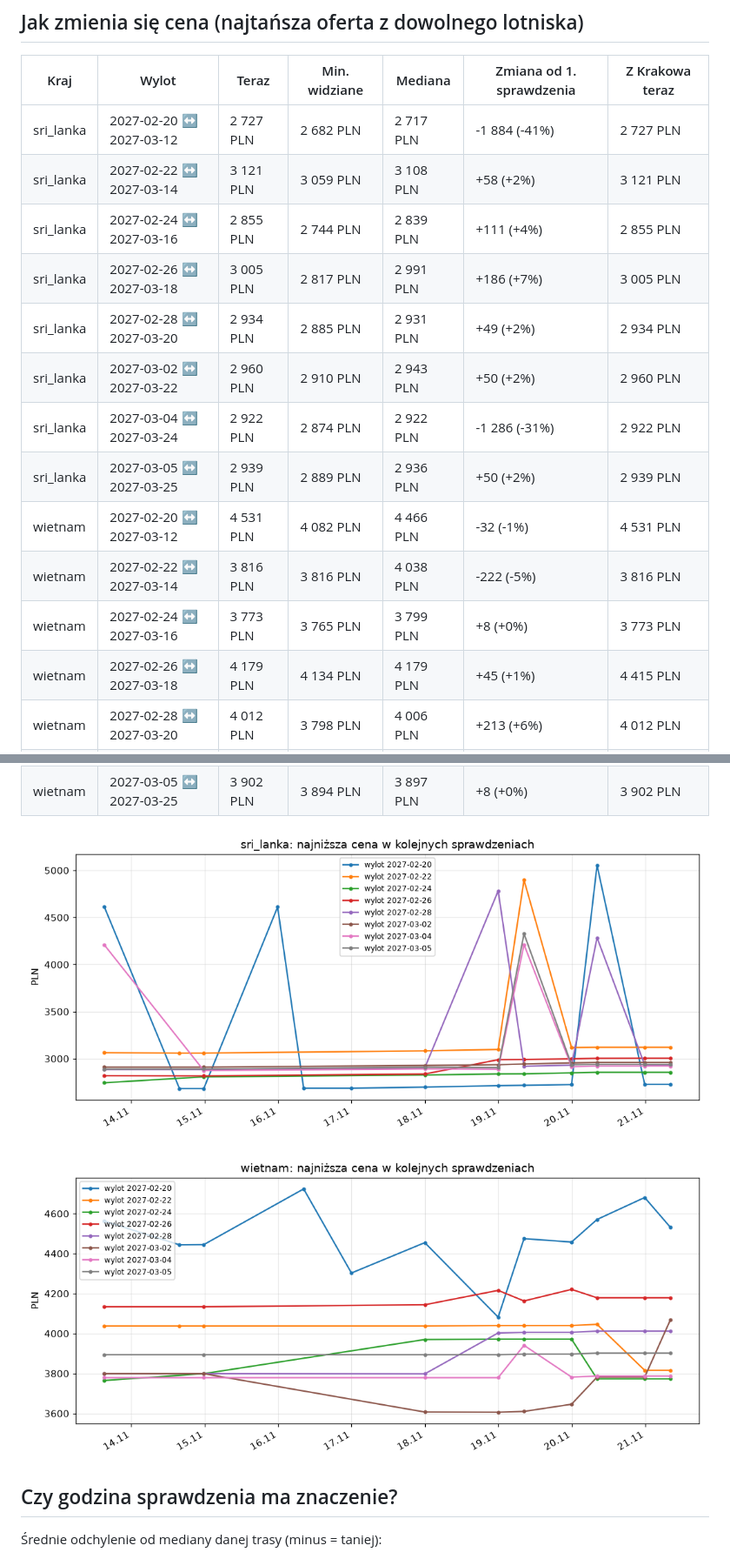
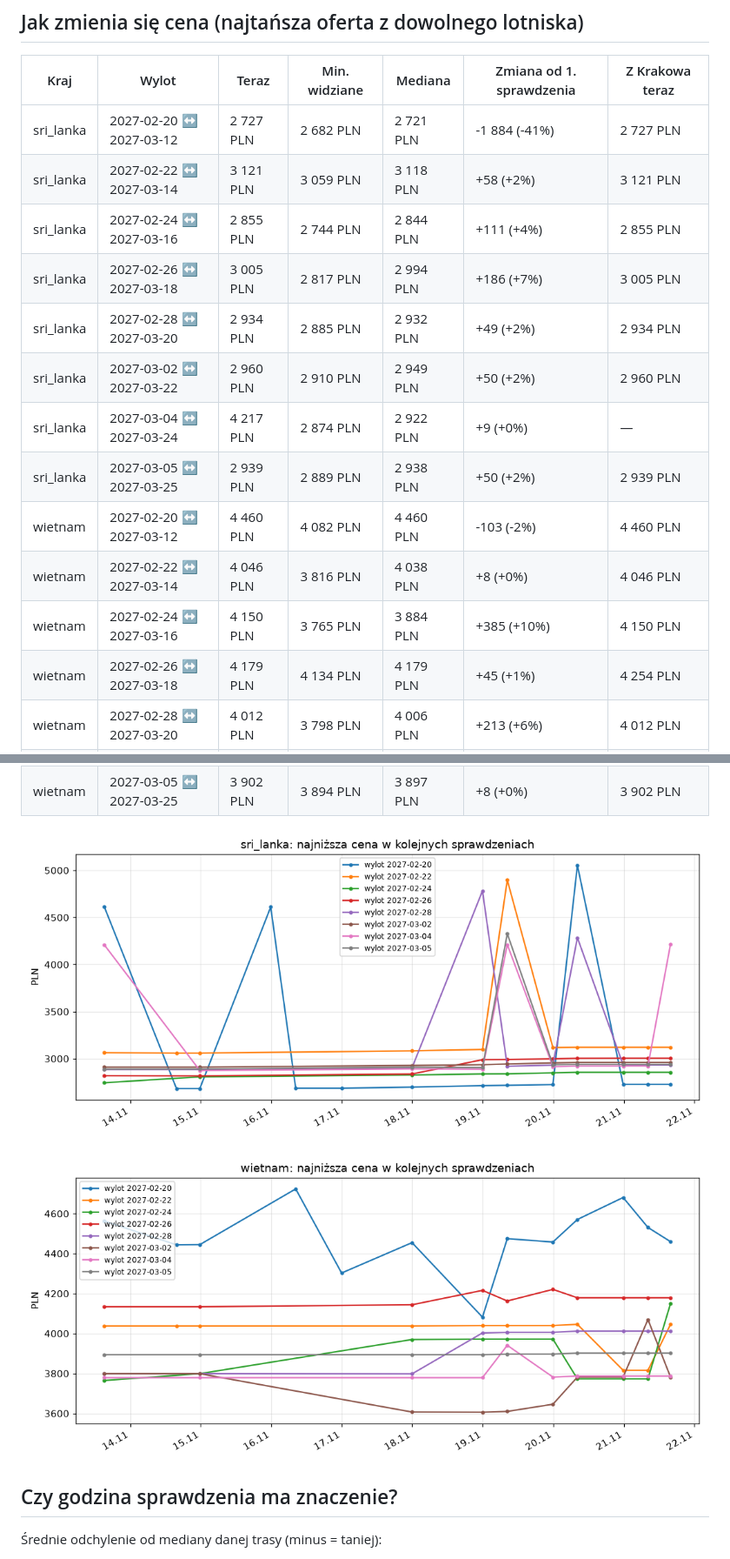
Before and after one commit to kubacichon03-spec/Tracker-cen-lot-w, a Markdown page: reports/REPORT.md, 2 parts joined by grey strips. Shown at 87% size. Drawn GitHub-style; pictures changed too: reports/trend_sri_lanka.png, reports/trend_wietnam.png.

```diff
--- a/reports/REPORT.md
+++ b/reports/REPORT.md
@@ -46,16 +46,16 @@ Ostatnie sprawdzenie: **2026-11-22 08:12** (czas PL) · liczba sprawdzeń: 18 ·
 
 | Kraj | Wylot | Teraz | Min. widziane | Mediana | Zmiana od 1. sprawdzenia | Z Krakowa teraz |
 |---|---|---|---|---|---|---|
-| sri_lanka | 2027-02-20 ↔ 2027-03-12 | 2 727 PLN | 2 682 PLN | 2 717 PLN | -1 884 (-41%) | 2 727 PLN |
-| sri_lanka | 2027-02-22 ↔ 2027-03-14 | 3 121 PLN | 3 059 PLN | 3 108 PLN | +58 (+2%) | 3 121 PLN |
-| sri_lanka | 2027-02-24 ↔ 2027-03-16 | 2 855 PLN | 2 744 PLN | 2 839 PLN | +111 (+4%) | 2 855 PLN |
-| sri_lanka | 2027-02-26 ↔ 2027-03-18 | 3 005 PLN | 2 817 PLN | 2 991 PLN | +186 (+7%) | 3 005 PLN |
-| sri_lanka | 2027-02-28 ↔ 2027-03-20 | 2 934 PLN | 2 885 PLN | 2 931 PLN | +49 (+2%) | 2 934 PLN |
-| sri_lanka | 2027-03-02 ↔ 2027-03-22 | 2 960 PLN | 2 910 PLN | 2 943 PLN | +50 (+2%) | 2 960 PLN |
-| sri_lanka | 2027-03-04 ↔ 2027-03-24 | 2 922 PLN | 2 874 PLN | 2 922 PLN | -1 286 (-31%) | 2 922 PLN |
-| sri_lanka | 2027-03-05 ↔ 2027-03-25 | 2 939 PLN | 2 889 PLN | 2 936 PLN | +50 (+2%) | 2 939 PLN |
-| wietnam | 2027-02-20 ↔ 2027-03-12 | 4 531 PLN | 4 082 PLN | 4 466 PLN | -32 (-1%) | 4 531 PLN |
-| wietnam | 2027-02-22 ↔ 2027-03-14 | 3 816 PLN | 3 816 PLN | 4 038 PLN | -222 (-5%) | 3 816 PLN |
-| wietnam | 2027-02-24 ↔ 2027-03-16 | 3 773 PLN | 3 765 PLN | 3 799 PLN | +8 (+0%) | 3 773 PLN |
-| wietnam | 2027-02-26 ↔ 2027-03-18 | 4 179 PLN | 4 134 PLN | 4 179 PLN | +45 (+1%) | 4 415 PLN |
+| sri_lanka | 2027-02-20 ↔ 2027-03-12 | 2 727 PLN | 2 682 PLN | 2 721 PLN | -1 884 (-41%) | 2 727 PLN |
+| sri_lanka | 2027-02-22 ↔ 2027-03-14 | 3 121 PLN | 3 059 PLN | 3 118 PLN | +58 (+2%) | 3 121 PLN |
+| sri_lanka | 2027-02-24 ↔ 2027-03-16 | 2 855 PLN | 2 744 PLN | 2 844 PLN | +111 (+4%) | 2 855 PLN |
+| sri_lanka | 2027-02-26 ↔ 2027-03-18 | 3 005 PLN | 2 817 PLN | 2 994 PLN | +186 (+7%) | 3 005 PLN |
+| sri_lanka | 2027-02-28 ↔ 2027-03-20 | 2 934 PLN | 2 885 PLN | 2 932 PLN | +49 (+2%) | 2 934 PLN |
+| sri_lanka | 2027-03-02 ↔ 2027-03-22 | 2 960 PLN | 2 910 PLN | 2 949 PLN | +50 (+2%) | 2 960 PLN |
+| sri_lanka | 2027-03-04 ↔ 2027-03-24 | 4 217 PLN | 2 874 PLN | 2 922 PLN | +9 (+0%) | — |
+| sri_lanka | 2027-03-05 ↔ 2027-03-25 | 2 939 PLN | 2 889 PLN | 2 938 PLN | +50 (+2%) | 2 939 PLN |
+| wietnam | 2027-02-20 ↔ 2027-03-12 | 4 460 PLN | 4 082 PLN | 4 460 PLN | -103 (-2%) | 4 460 PLN |
+| wietnam | 2027-02-22 ↔ 2027-03-14 | 4 046 PLN | 3 816 PLN | 4 038 PLN | +8 (+0%) | 4 046 PLN |
+| wietnam | 2027-02-24 ↔ 2027-03-16 | 4 150 PLN | 3 765 PLN | 3 884 PLN | +385 (+10%) | 4 150 PLN |
+| wietnam | 2027-02-26 ↔ 2027-03-18 | 4 179 PLN | 4 134 PLN | 4 179 PLN | +45 (+1%) | 4 254 PLN |
 | wietnam | 2027-02-28 ↔ 2027-03-20 | 4 012 PLN | 3 798 PLN | 4 006 PLN | +213 (+6%) | 4 012 PLN |
```
Also changed, not shown: other parts of reports/REPORT.md (+12 -12 lines), 1 other file.
